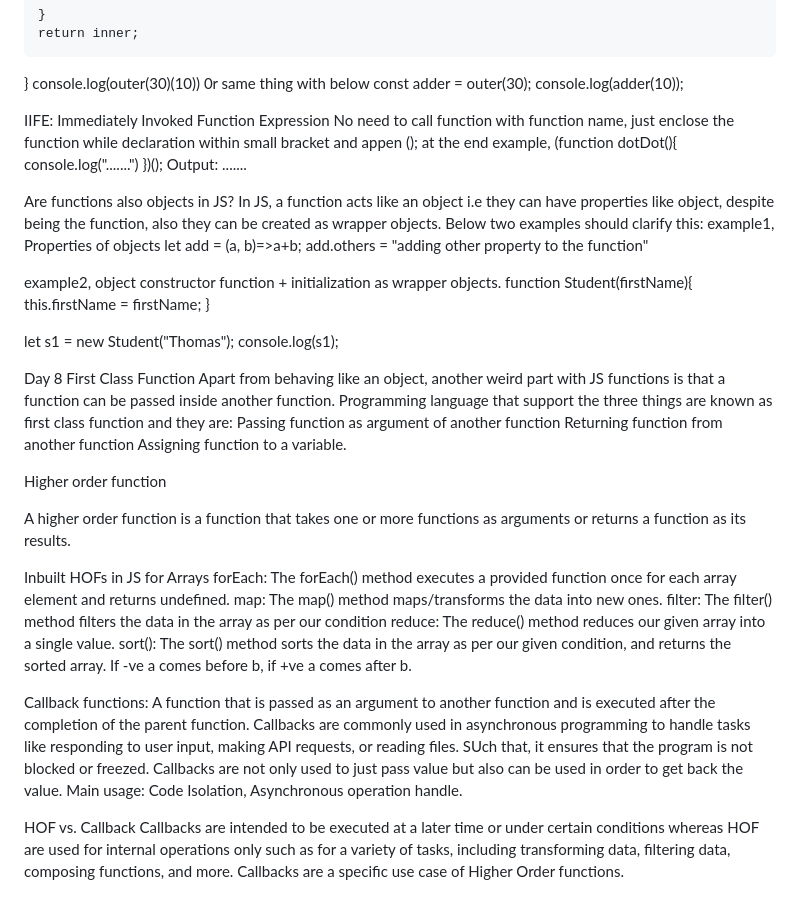
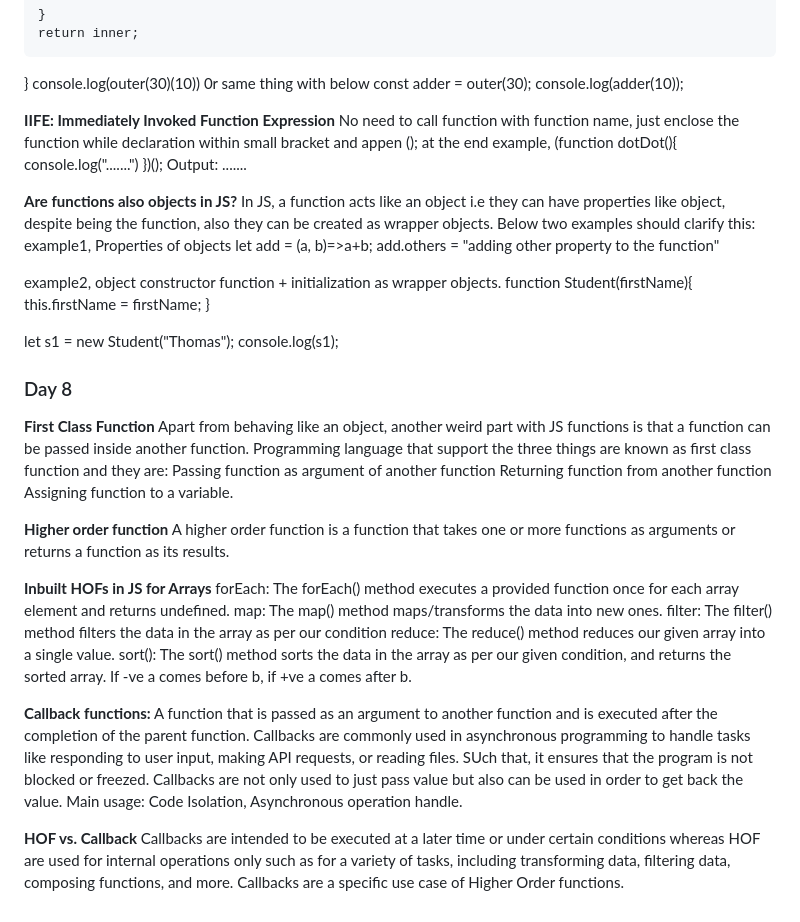
Before and after one commit to anishpandit1/JS, a Markdown page: README.md, the part around the change printed below. Drawn GitHub-style.

```diff
--- a/README.md
+++ b/README.md
@@ -528,7 +485,7 @@ console.log(outer(30)(10))
 const adder = outer(30);
 console.log(adder(10));
 
-IIFE: Immediately Invoked Function Expression
+**IIFE: Immediately Invoked Function Expression**
 No need to call function with function name, just enclose the function while declaration within small bracket and appen (); at the end
 example,
 (function dotDot(){
@@ -537,7 +494,7 @@ example,
 Output: .......
 
 
-Are functions also objects in JS?
+**Are functions also objects in JS?**
 In JS, a function acts like an object i.e they can have properties like object, despite being the function, also they can be created as wrapper objects.
 Below two examples should clarify this:
 example1,
@@ -554,30 +511,19 @@ function Student(firstName){
 let s1 = new Student("Thomas");
 console.log(s1);
 
+### Day 8
 
-
-
-
-
-
-
-
-
-
-
-Day 8
-First Class Function
+**First Class Function**
  Apart from behaving like an object, another weird part with JS functions is that a function can be passed inside another function.
 Programming language that support the three things are known as first class function and they are:
 Passing function as argument of another function
 Returning function from another function
 Assigning function to a variable.
 
-Higher order function
-
+**Higher order function**
 A higher order function is a function that takes one or more functions as arguments or returns a function as its results.
 
-Inbuilt HOFs in JS for Arrays
+**Inbuilt HOFs in JS for Arrays**
 forEach:
 The forEach() method executes a provided function once for each array element and returns undefined.
 map:
@@ -589,12 +535,12 @@ The reduce() method reduces our given array into a single value.
 sort():
 The sort() method sorts the data in the array as per our given condition, and returns the sorted array. If -ve a comes before b, if +ve a comes after b.
 
-Callback functions:
+**Callback functions:**
 A function that is passed as an argument to another function and is executed after the completion of the parent function. Callbacks are commonly used in asynchronous programming to handle tasks like responding to user input, making API requests, or reading files. SUch that, it ensures that the program is not blocked or freezed.
 Callbacks are not only used to just pass value but also can be used in order to get back the value.
 Main usage: Code Isolation, Asynchronous operation handle.
 
 
-HOF vs. Callback
+**HOF vs. Callback**
 Callbacks are intended to be executed at a later time or under certain conditions whereas HOF are used for internal operations only such as for a variety of tasks, including transforming data, filtering data, composing functions, and more.
 Callbacks are a specific use case of Higher Order functions.
```
Also changed, not shown: other parts of README.md (+29 -72 lines).
